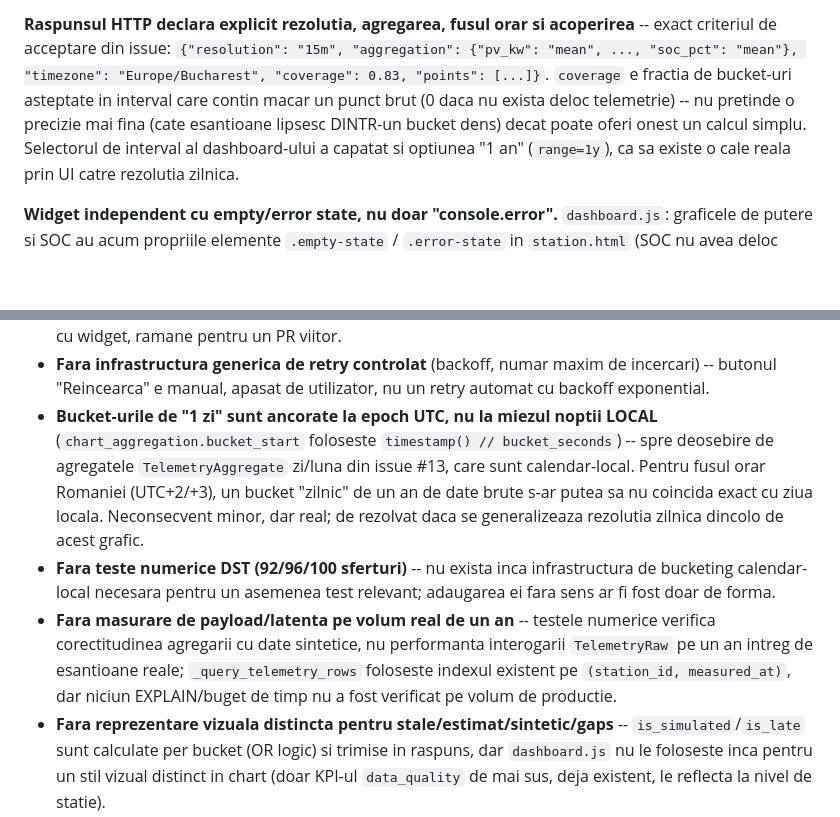
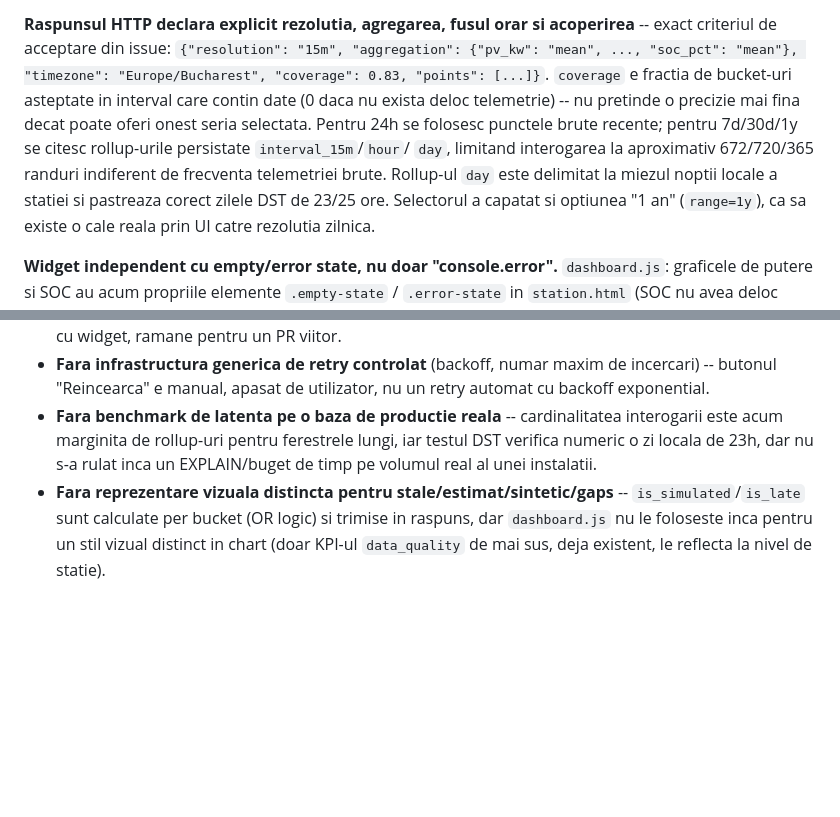
Before and after one commit to bbogdan59/EMS-management-platform, a Markdown page: docs/LIMITATIONS.md, 2 parts joined by grey strips. Rendered like a GitHub page; blank space fills up the shorter version.

Commit message:
docs: describe bounded chart queries and DST bucketing

```diff
--- a/docs/LIMITATIONS.md
+++ b/docs/LIMITATIONS.md
@@ -1343,10 +1343,13 @@ brute) a fost redenumit explicit `get_timeseries_raw` si NU a fost atins.
 acoperirea** -- exact criteriul de acceptare din issue: `{"resolution":
 "15m", "aggregation": {"pv_kw": "mean", ..., "soc_pct": "mean"}, "timezone":
 "Europe/Bucharest", "coverage": 0.83, "points": [...]}`. `coverage` e
-fractia de bucket-uri asteptate in interval care contin macar un punct brut
-(0 daca nu exista deloc telemetrie) -- nu pretinde o precizie mai fina
-(cate esantioane lipsesc DINTR-un bucket dens) decat poate oferi onest un
-calcul simplu. Selectorul de interval al dashboard-ului a capatat si
+fractia de bucket-uri asteptate in interval care contin date (0 daca nu
+exista deloc telemetrie) -- nu pretinde o precizie mai fina decat poate
+oferi onest seria selectata. Pentru 24h se folosesc punctele brute recente;
+pentru 7d/30d/1y se citesc rollup-urile persistate `interval_15m`/`hour`/
+`day`, limitand interogarea la aproximativ 672/720/365 randuri indiferent de
+frecventa telemetriei brute. Rollup-ul `day` este delimitat la miezul noptii
+locale a statiei si pastreaza corect zilele DST de 23/25 ore. Selectorul a capatat si
 optiunea "1 an" (`range=1y`), ca sa existe o cale reala prin UI catre
 rezolutia zilnica.
 
@@ -1389,22 +1392,10 @@ completa a issue-ului #33):**
 - **Fara infrastructura generica de retry controlat** (backoff, numar maxim
   de incercari) -- butonul "Reincearca" e manual, apasat de utilizator, nu
   un retry automat cu backoff exponential.
-- **Bucket-urile de "1 zi" sunt ancorate la epoch UTC, nu la miezul noptii
-  LOCAL** (`chart_aggregation.bucket_start` foloseste `timestamp() //
-  bucket_seconds`) -- spre deosebire de agregatele `TelemetryAggregate`
-  zi/luna din issue #13, care sunt calendar-local. Pentru fusul orar
-  Romaniei (UTC+2/+3), un bucket "zilnic" de un an de date brute s-ar putea
-  sa nu coincida exact cu ziua locala. Neconsecvent minor, dar real; de
-  rezolvat daca se generalizeaza rezolutia zilnica dincolo de acest grafic.
-- **Fara teste numerice DST (92/96/100 sferturi)** -- nu exista inca
-  infrastructura de bucketing calendar-local necesara pentru un asemenea
-  test relevant; adaugarea ei fara sens ar fi fost doar de forma.
-- **Fara masurare de payload/latenta pe volum real de un an** -- testele
-  numerice verifica corectitudinea agregarii cu date sintetice, nu
-  performanta interogarii `TelemetryRaw` pe un an intreg de esantioane
-  reale; `_query_telemetry_rows` foloseste indexul existent pe
-  `(station_id, measured_at)`, dar niciun EXPLAIN/buget de timp nu a fost
-  verificat pe volum de productie.
+- **Fara benchmark de latenta pe o baza de productie reala** -- cardinalitatea
+  interogarii este acum marginita de rollup-uri pentru ferestrele lungi, iar
+  testul DST verifica numeric o zi locala de 23h, dar nu s-a rulat inca un
+  EXPLAIN/buget de timp pe volumul real al unei instalatii.
 - **Fara reprezentare vizuala distincta pentru stale/estimat/sintetic/gaps**
   -- `is_simulated`/`is_late` sunt calculate per bucket (OR logic) si trimise
   in raspuns, dar `dashboard.js` nu le foloseste inca pentru un stil vizual
```
